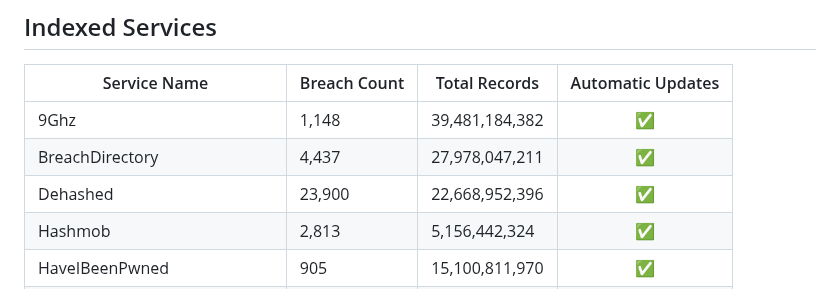
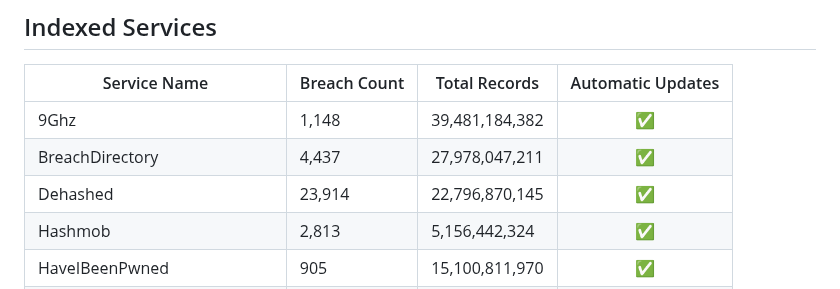
Before and after one commit to notdls/known-breaches, a Markdown page: README.md, the part around the change. Drawn GitHub-style.

Commit message:
Dataset Update 09/21/25

```diff
--- a/README.md
+++ b/README.md
@@ -6,7 +6,7 @@ A compliation of breach information gathered from data aggregators, breach looku
 | ------------ | ------------ | ------------- |        :--:       |
 | 9Ghz | 1,148 | 39,481,184,382 | ✅ |
 | BreachDirectory | 4,437 | 27,978,047,211 | ✅ |
-| Dehashed | 23,900 | 22,668,952,396 | ✅ |
+| Dehashed | 23,914 | 22,796,870,145 | ✅ |
 | Hashmob | 2,813 | 5,156,442,324 | ✅ |
 | HaveIBeenPwned | 905 | 15,100,811,970 | ✅ |
 | Leak-Lookup | 4,467 | 28,045,644,785 | ✅ |
```
